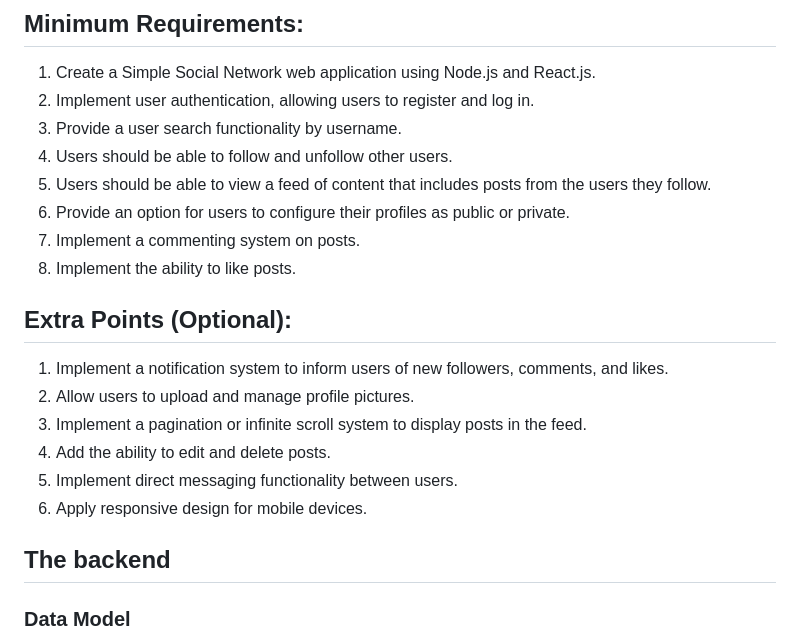
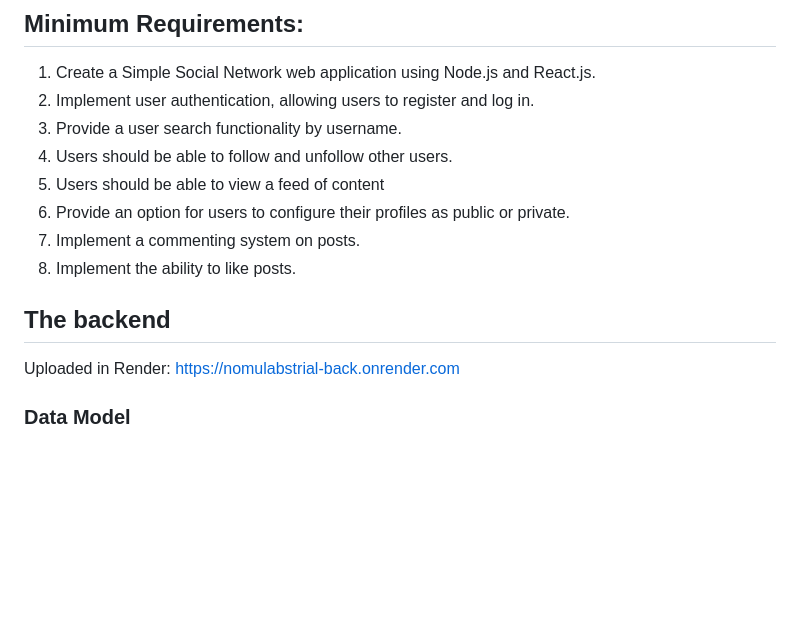
Before and after one commit to SergioGGirona/NomuLabsTrial-Back, a Markdown page: README.md, the part around the change. Drawn GitHub-style; blank space fills up the shorter version.

Commit message:
Upload Readme with back url

```diff
--- a/README.md
+++ b/README.md
@@ -10,22 +10,15 @@ The goal of this challenge is to evaluate candidates' technical skills in develo
 2. Implement user authentication, allowing users to register and log in.
 3. Provide a user search functionality by username.
 4. Users should be able to follow and unfollow other users.
-5. Users should be able to view a feed of content that includes posts from the users they
-   follow.
+5. Users should be able to view a feed of content
 6. Provide an option for users to configure their profiles as public or private.
 7. Implement a commenting system on posts.
 8. Implement the ability to like posts.
 
-## Extra Points (Optional):
+## The backend
 
-1. Implement a notification system to inform users of new followers, comments, and likes.
-2. Allow users to upload and manage profile pictures.
-3. Implement a pagination or infinite scroll system to display posts in the feed.
-4. Add the ability to edit and delete posts.
-5. Implement direct messaging functionality between users.
-6. Apply responsive design for mobile devices.
-
-## The backend
+Uploaded in Render:
+https://nomulabstrial-back.onrender.com
 
 ### Data Model
 
```
